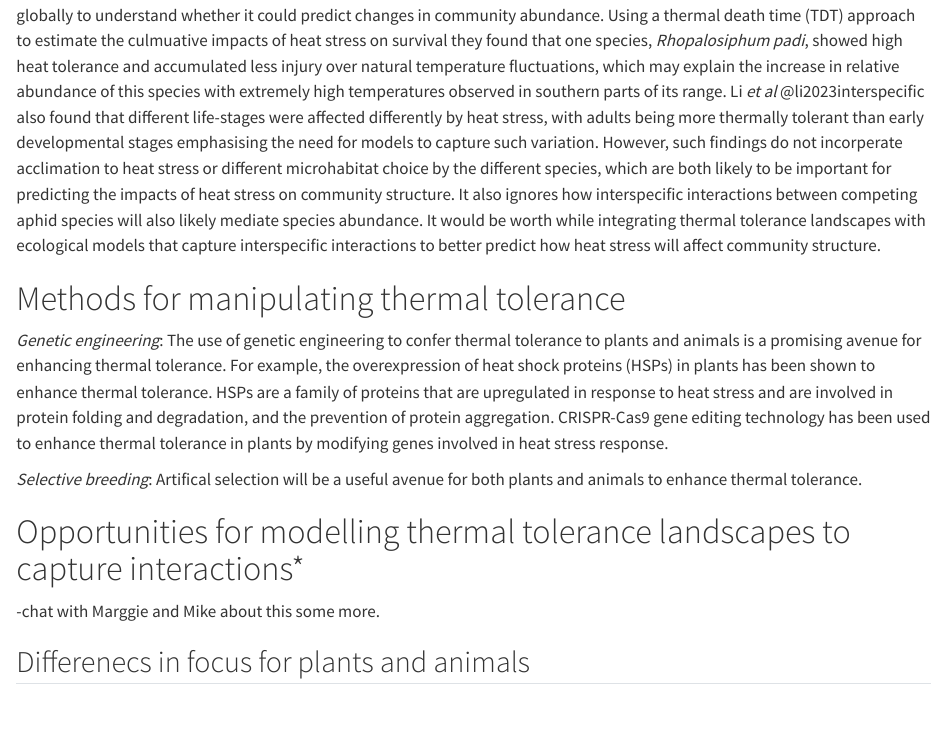
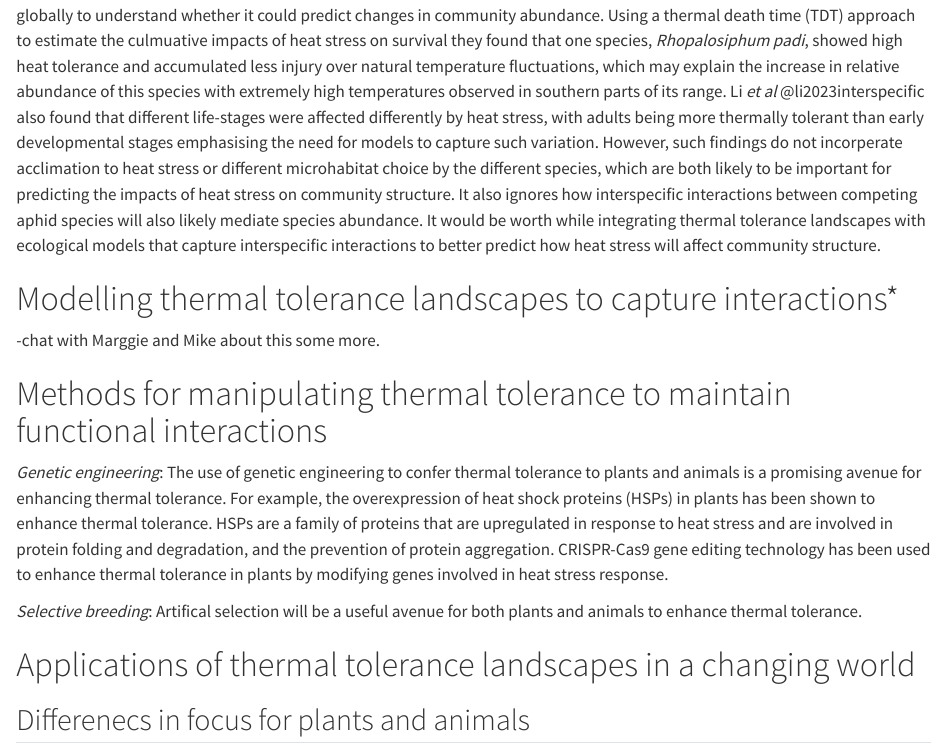
Before and after one commit to daniel1noble/thermal_tol_interactions, a Quarto document (ms/ms.qmd): the page in a window 1100 px wide, from 420 px down. Rendered offline with R 4.5, knitr and Pandoc in place of Quarto, with nearby package versions; drawn as R Markdown's standard HTML page in place of the format the file asks for; a font, style sheet, LaTeX package, included part or bibliography that could not be used is replaced or left out.

Commit message:
Tryng to nail a little more structure down

```diff
--- a/ms/ms.qmd
+++ b/ms/ms.qmd
@@ -30,15 +30,17 @@ Márquez *et. al* @marquez2007virus describe a three-way mutulastic assocation b
 
 Li *et al* @li2023interspecific measured the thermal tolerance landscape for three aphid species that are pests for cereal crops globally to understand whether it could predict changes in community abundance. Using a thermal death time (TDT) approach to estimate the culmuative impacts of heat stress on survival they found that one species, *Rhopalosiphum padi*, showed high heat tolerance and accumulated less injury over natural temperature fluctuations, which may explain the increase in relative abundance of this species with extremely high temperatures observed in southern parts of its range. Li *et al* @li2023interspecific also found that different life-stages were affected differently by heat stress, with adults being more thermally tolerant than early developmental stages emphasising the need for models to capture such variation. However, such findings do not incorperate acclimation to heat stress or different microhabitat choice by the different species, which are both likely to be important for predicting the impacts of heat stress on community structure. It also ignores how interspecific interactions between competing aphid species will also likely mediate species abundance. It would be worth while integrating thermal tolerance landscapes with ecological models that capture interspecific interactions to better predict how heat stress will affect community structure.
 
-# Methods for manipulating thermal tolerance
+# Modelling thermal tolerance landscapes to capture interactions*
+
+-chat with Marggie and Mike about this some more.
+
+# Methods for manipulating thermal tolerance to maintain functional interactions
 
 *Genetic engineering*: The use of genetic engineering to confer thermal tolerance to plants and animals is a promising avenue for enhancing thermal tolerance. For example, the overexpression of heat shock proteins (HSPs) in plants has been shown to enhance thermal tolerance. HSPs are a family of proteins that are upregulated in response to heat stress and are involved in protein folding and degradation, and the prevention of protein aggregation. CRISPR-Cas9 gene editing technology has been used to enhance thermal tolerance in plants by modifying genes involved in heat stress response.
 
 *Selective breeding*: Artifical selection will be a useful avenue for both plants and animals to enhance thermal tolerance.
 
-# Opportunities for modelling thermal tolerance landscapes to capture interactions*
-
--chat with Marggie and Mike about this some more.
+# Applications of thermal tolerance landscapes in a changing world
 
 ## Differenecs in focus for plants and animals
 - Animals behave. We need to model that. HOw do changes in behaviour impact inetractions with other species and the environment. How might this impact plant productivity
```
